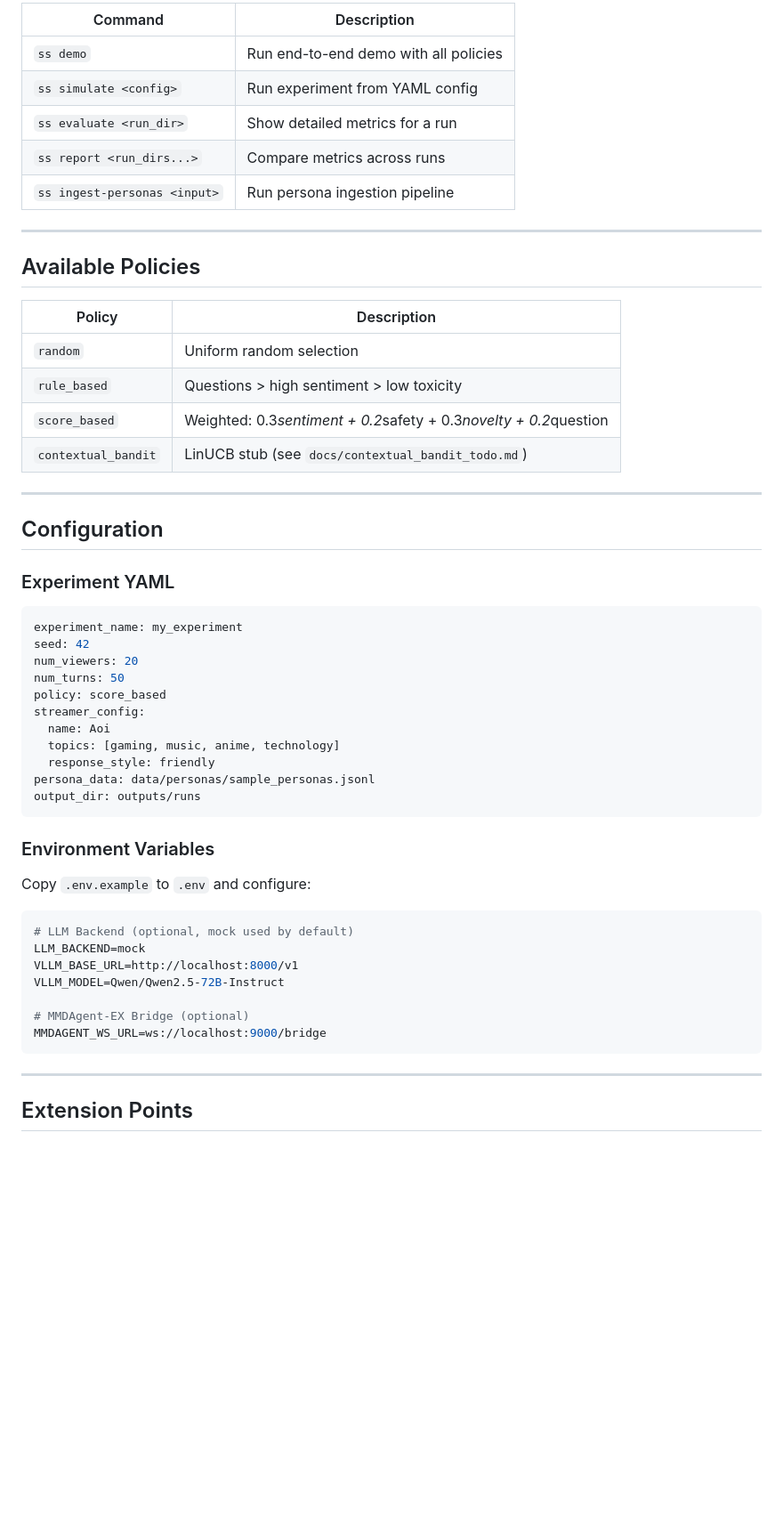
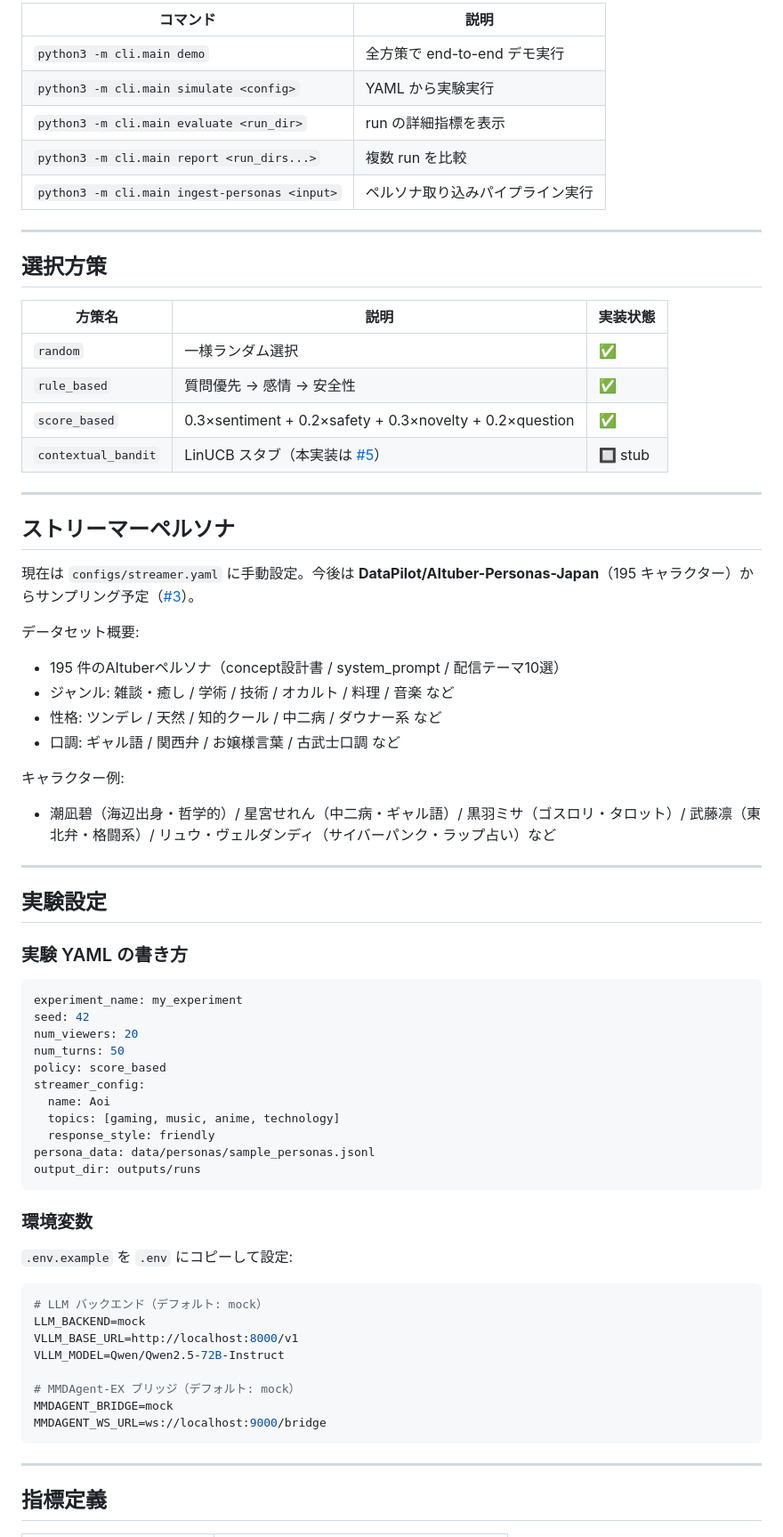
Before and after one commit to ishigaki0302/stream-society, a Markdown page: README.md, the part around one of its changes. Shown at 89% size. Drawn GitHub-style; blank space fills up the shorter version.

````diff
--- a/README.md
+++ b/README.md
@@ -150,28 +167,43 @@ Then open http://localhost:8080
 
-| Command | Description |
-|---------|-------------|
-| `ss demo` | Run end-to-end demo with all policies |
-| `ss simulate <config>` | Run experiment from YAML config |
-| `ss evaluate <run_dir>` | Show detailed metrics for a run |
-| `ss report <run_dirs...>` | Compare metrics across runs |
-| `ss ingest-personas <input>` | Run persona ingestion pipeline |
+| コマンド | 説明 |
+|---------|------|
+| `python3 -m cli.main demo` | 全方策で end-to-end デモ実行 |
+| `python3 -m cli.main simulate <config>` | YAML から実験実行 |
+| `python3 -m cli.main evaluate <run_dir>` | run の詳細指標を表示 |
+| `python3 -m cli.main report <run_dirs...>` | 複数 run を比較 |
+| `python3 -m cli.main ingest-personas <input>` | ペルソナ取り込みパイプライン実行 |
 
 ---
 
-## Available Policies
+## 選択方策
 
-| Policy | Description |
-|--------|-------------|
-| `random` | Uniform random selection |
-| `rule_based` | Questions > high sentiment > low toxicity |
-| `score_based` | Weighted: 0.3*sentiment + 0.2*safety + 0.3*novelty + 0.2*question |
-| `contextual_bandit` | LinUCB stub (see `docs/contextual_bandit_todo.md`) |
+| 方策名 | 説明 | 実装状態 |
+|--------|------|---------|
+| `random` | 一様ランダム選択 | ✅ |
+| `rule_based` | 質問優先 → 感情 → 安全性 | ✅ |
+| `score_based` | 0.3×sentiment + 0.2×safety + 0.3×novelty + 0.2×question | ✅ |
+| `contextual_bandit` | LinUCB スタブ（本実装は [#5](https://github.com/ishigaki0302/stream-society/issues/5)） | 🔲 stub |
 
 ---
 
-## Configuration
+## ストリーマーペルソナ
 
-### Experiment YAML
+現在は `configs/streamer.yaml` に手動設定。今後は **DataPilot/AItuber-Personas-Japan**（195 キャラクター）からサンプリング予定（[#3](https://github.com/ishigaki0302/stream-society/issues/3)）。
+
+データセット概要:
+- 195 件のAItuberペルソナ（concept設計書 / system_prompt / 配信テーマ10選）
+- ジャンル: 雑談・癒し / 学術 / 技術 / オカルト / 料理 / 音楽 など
+- 性格: ツンデレ / 天然 / 知的クール / 中二病 / ダウナー系 など
+- 口調: ギャル語 / 関西弁 / お嬢様言葉 / 古武士口調 など
+
+キャラクター例:
+- 潮凪碧（海辺出身・哲学的）/ 星宮せれん（中二病・ギャル語）/ 黒羽ミサ（ゴスロリ・タロット）/ 武藤凛（東北弁・格闘系）/ リュウ・ヴェルダンディ（サイバーパンク・ラップ占い）など
+
+---
+
+## 実験設定
+
+### 実験 YAML の書き方
 
 ```yaml
 experiment_name: my_experiment
@@ -187,21 +219,22 @@ persona_data: data/personas/sample_personas.jsonl
 output_dir: outputs/runs
 ```
 
-### Environment Variables
+### 環境変数
 
-Copy `.env.example` to `.env` and configure:
+`.env.example` を `.env` にコピーして設定:
 
 ```bash
-# LLM Backend (optional, mock used by default)
+# LLM バックエンド（デフォルト: mock）
 LLM_BACKEND=mock
 VLLM_BASE_URL=http://localhost:8000/v1
 VLLM_MODEL=Qwen/Qwen2.5-72B-Instruct
 
-# MMDAgent-EX Bridge (optional)
+# MMDAgent-EX ブリッジ（デフォルト: mock）
+MMDAGENT_BRIDGE=mock
 MMDAGENT_WS_URL=ws://localhost:9000/bridge
 ```
 
 ---
 
-## Extension Points
+## 指標定義
 
````
Also changed, not shown: other parts of README.md (+146 -109 lines).
